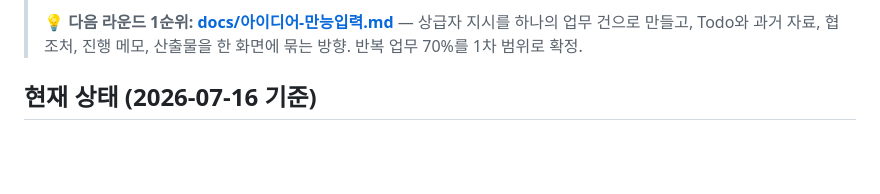
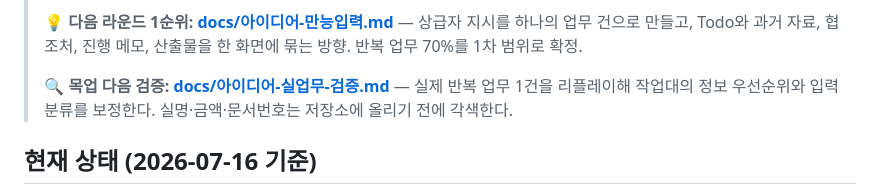
Before and after one commit to sangwonMoon-kor/kdhc-ai-contest, a Markdown page: README.md, the part around the change. GitHub-like rendering; blank space fills up the shorter version.

```diff
--- a/README.md
+++ b/README.md
@@ -21,6 +21,9 @@
 >
 > 💡 **다음 라운드 1순위: [docs/아이디어-만능입력.md](docs/아이디어-만능입력.md)** — 상급자 지시를 하나의 업무 건으로 만들고,
 > Todo와 과거 자료, 협조처, 진행 메모, 산출물을 한 화면에 묶는 방향. 반복 업무 70%를 1차 범위로 확정.
+>
+> 🔍 **목업 다음 검증: [docs/아이디어-실업무-검증.md](docs/아이디어-실업무-검증.md)** — 실제 반복 업무 1건을 리플레이해
+> 작업대의 정보 우선순위와 입력 분류를 보정한다. 실명·금액·문서번호는 저장소에 올리기 전에 각색한다.
 
 ## 현재 상태 (2026-07-16 기준)
 
```
Also changed, not shown: docs/아이디어-만능입력.md (+1 -1 lines).
